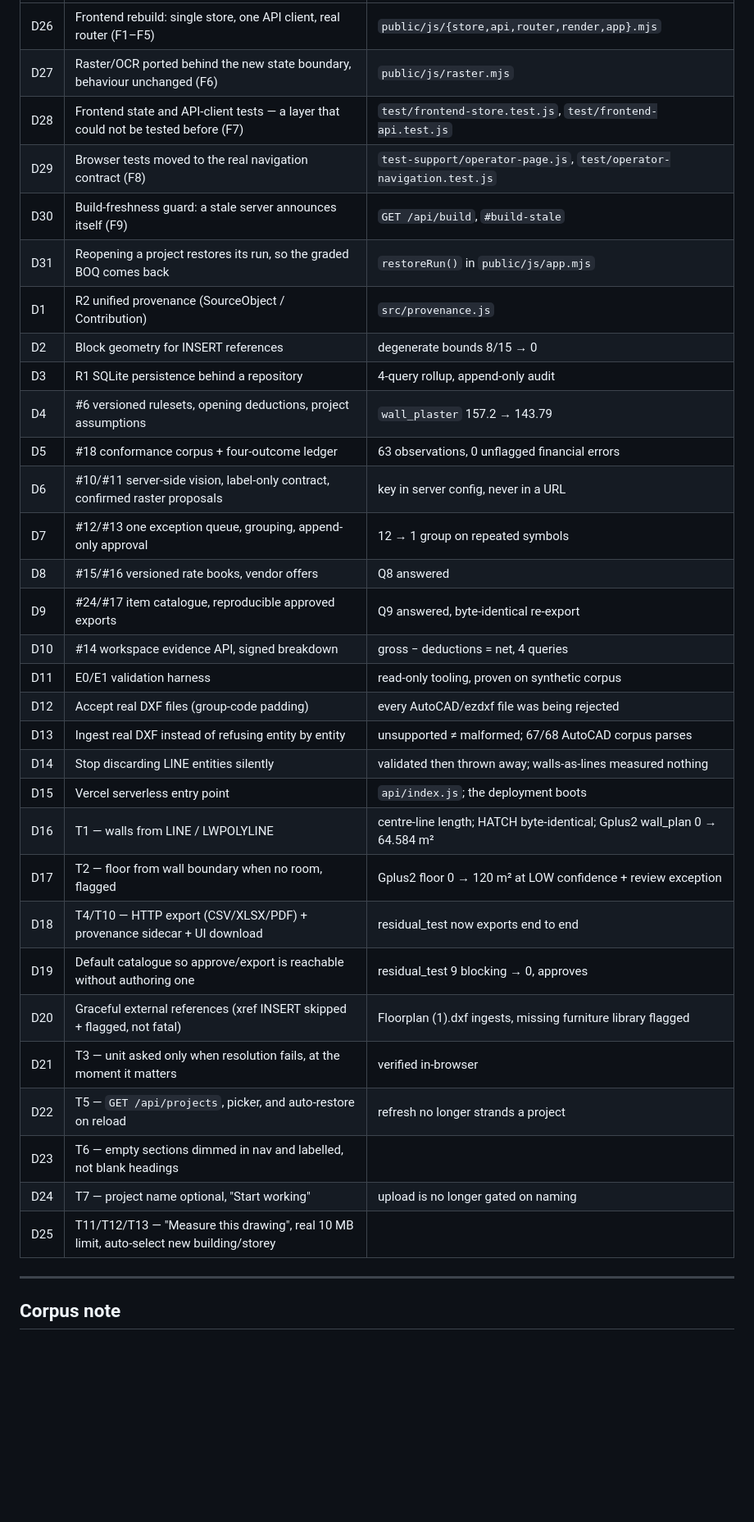
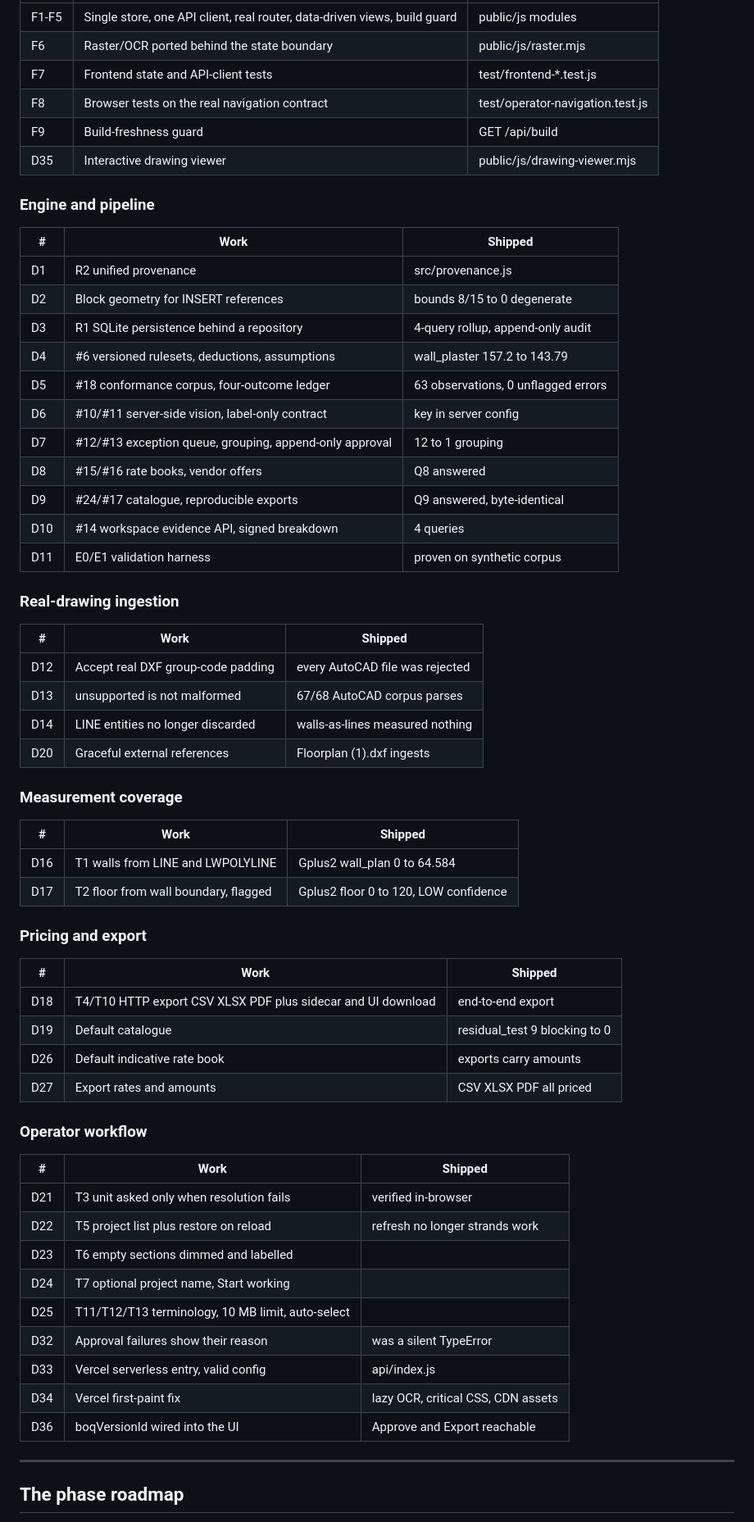
Before and after one commit to Ranjan-111/boq-v1, a Markdown page: TICKETS.md, the part around one of its changes. Shown at 82% size. GitHub-like rendering; blank space fills up the shorter version.

```diff
--- a/TICKETS.md
+++ b/TICKETS.md
@@ -74,37 +133,67 @@ Ordering within a status is by value, not by effort.
 |---|---|---|
-| D26 | Frontend rebuild: single store, one API client, real router (F1–F5) | `public/js/{store,api,router,render,app}.mjs` |
-| D27 | Raster/OCR ported behind the new state boundary, behaviour unchanged (F6) | `public/js/raster.mjs` |
-| D28 | Frontend state and API-client tests — a layer that could not be tested before (F7) | `test/frontend-store.test.js`, `test/frontend-api.test.js` |
-| D29 | Browser tests moved to the real navigation contract (F8) | `test-support/operator-page.js`, `test/operator-navigation.test.js` |
-| D30 | Build-freshness guard: a stale server announces itself (F9) | `GET /api/build`, `#build-stale` |
-| D31 | Reopening a project restores its run, so the graded BOQ comes back | `restoreRun()` in `public/js/app.mjs` |
-| D1 | R2 unified provenance (SourceObject / Contribution) | `src/provenance.js` |
-| D2 | Block geometry for INSERT references | degenerate bounds 8/15 → 0 |
+| F1-F5 | Single store, one API client, real router, data-driven views, build guard | public/js modules |
+| F6 | Raster/OCR ported behind the state boundary | public/js/raster.mjs |
+| F7 | Frontend state and API-client tests | test/frontend-*.test.js |
+| F8 | Browser tests on the real navigation contract | test/operator-navigation.test.js |
+| F9 | Build-freshness guard | GET /api/build |
+| D35 | Interactive drawing viewer | public/js/drawing-viewer.mjs |
+
+### Engine and pipeline
+
+| # | Work | Shipped |
+|---|---|---|
+| D1 | R2 unified provenance | src/provenance.js |
+| D2 | Block geometry for INSERT references | bounds 8/15 to 0 degenerate |
 | D3 | R1 SQLite persistence behind a repository | 4-query rollup, append-only audit |
-| D4 | #6 versioned rulesets, opening deductions, project assumptions | `wall_plaster` 157.2 → 143.79 |
-| D5 | #18 conformance corpus + four-outcome ledger | 63 observations, 0 unflagged financial errors |
-| D6 | #10/#11 server-side vision, label-only contract, confirmed raster proposals | key in server config, never in a URL |
-| D7 | #12/#13 one exception queue, grouping, append-only approval | 12 → 1 group on repeated symbols |
-| D8 | #15/#16 versioned rate books, vendor offers | Q8 answered |
-| D9 | #24/#17 item catalogue, reproducible approved exports | Q9 answered, byte-identical re-export |
-| D10 | #14 workspace evidence API, signed breakdown | gross − deductions = net, 4 queries |
-| D11 | E0/E1 validation harness | read-only tooling, proven on synthetic corpus |
-| D12 | Accept real DXF files (group-code padding) | every AutoCAD/ezdxf file was being rejected |
-| D13 | Ingest real DXF instead of refusing entity by entity | unsupported ≠ malformed; 67/68 AutoCAD corpus parses |
-| D14 | Stop discarding LINE entities silently | validated then thrown away; walls-as-lines measured nothing |
-| D15 | Vercel serverless entry point | `api/index.js`; the deployment boots |
-| D16 | T1 — walls from LINE / LWPOLYLINE | centre-line length; HATCH byte-identical; Gplus2 wall_plan 0 → 64.584 m² |
-| D17 | T2 — floor from wall boundary when no room, flagged | Gplus2 floor 0 → 120 m² at LOW confidence + review exception |
-| D18 | T4/T10 — HTTP export (CSV/XLSX/PDF) + provenance sidecar + UI download | residual_test now exports end to end |
-| D19 | Default catalogue so approve/export is reachable without authoring one | residual_test 9 blocking → 0, approves |
-| D20 | Graceful external references (xref INSERT skipped + flagged, not fatal) | Floorplan (1).dxf ingests, missing furniture library flagged |
-| D21 | T3 — unit asked only when resolution fails, at the moment it matters | verified in-browser |
-| D22 | T5 — `GET /api/projects`, picker, and auto-restore on reload | refresh no longer strands a project |
-| D23 | T6 — empty sections dimmed in nav and labelled, not blank headings | |
-| D24 | T7 — project name optional, "Start working" | upload is no longer gated on naming |
-| D25 | T11/T12/T13 — "Measure this drawing", real 10 MB limit, auto-select new building/storey | |
+| D4 | #6 versioned rulesets, deductions, assumptions | wall_plaster 157.2 to 143.79 |
+| D5 | #18 conformance corpus, four-outcome ledger | 63 observations, 0 unflagged errors |
+| D6 | #10/#11 server-side vision, label-only contract | key in server config |
+| D7 | #12/#13 exception queue, grouping, append-only approval | 12 to 1 grouping |
+| D8 | #15/#16 rate books, vendor offers | Q8 answered |
+| D9 | #24/#17 catalogue, reproducible exports | Q9 answered, byte-identical |
+| D10 | #14 workspace evidence API, signed breakdown | 4 queries |
+| D11 | E0/E1 validation harness | proven on synthetic corpus |
+
+### Real-drawing ingestion
+
+| # | Work | Shipped |
+|---|---|---|
+| D12 | Accept real DXF group-code padding | every AutoCAD file was rejected |
+| D13 | unsupported is not malformed | 67/68 AutoCAD corpus parses |
+| D14 | LINE entities no longer discarded | walls-as-lines measured nothing |
+| D20 | Graceful external references | Floorplan (1).dxf ingests |
+
+### Measurement coverage
+
+| # | Work | Shipped |
+|---|---|---|
+| D16 | T1 walls from LINE and LWPOLYLINE | Gplus2 wall_plan 0 to 64.584 |
+| D17 | T2 floor from wall boundary, flagged | Gplus2 floor 0 to 120, LOW confidence |
+
+### Pricing and export
+
+| # | Work | Shipped |
+|---|---|---|
+| D18 | T4/T10 HTTP export CSV XLSX PDF plus sidecar and UI download | end-to-end export |
+| D19 | Default catalogue | residual_test 9 blocking to 0 |
+| D26 | Default indicative rate book | exports carry amounts |
+| D27 | Export rates and amounts | CSV XLSX PDF all priced |
+
+### Operator workflow
+
+| # | Work | Shipped |
+|---|---|---|
+| D21 | T3 unit asked only when resolution fails | verified in-browser |
+| D22 | T5 project list plus restore on reload | refresh no longer strands work |
+| D23 | T6 empty sections dimmed and labelled | |
+| D24 | T7 optional project name, Start working | |
+| D25 | T11/T12/T13 terminology, 10 MB limit, auto-select | |
+| D32 | Approval failures show their reason | was a silent TypeError |
+| D33 | Vercel serverless entry, valid config | api/index.js |
+| D34 | Vercel first-paint fix | lazy OCR, critical CSS, CDN assets |
+| D36 | boqVersionId wired into the UI | Approve and Export reachable |
 
 ---
 
-## Corpus note
+## The phase roadmap
 
```
Also changed, not shown: other parts of TICKETS.md (+129 -56 lines).
